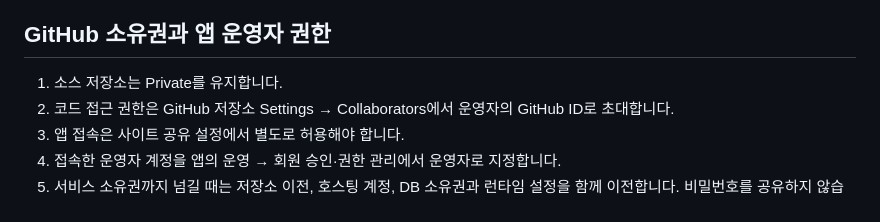
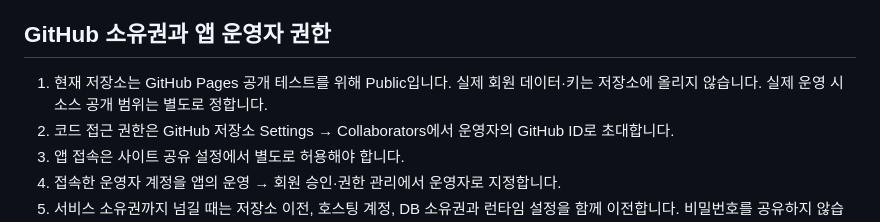
Before and after one commit to NuclearSTARK/Onoffgym, a Markdown page: docs/운영자-인수인계.md, the part around the change. Drawn GitHub-style.

Commit message:
Clarify public test repository ownership guidance [skip ci]

```diff
--- a/docs/운영자-인수인계.md
+++ b/docs/운영자-인수인계.md
@@ -18,7 +18,7 @@ GitHub에 소스를 보관하고 검사를 자동 실행합니다. Supabase 연
 
 ## GitHub 소유권과 앱 운영자 권한
 
-1. 소스 저장소는 Private를 유지합니다.
+1. 현재 저장소는 GitHub Pages 공개 테스트를 위해 Public입니다. 실제 회원 데이터·키는 저장소에 올리지 않습니다. 실제 운영 시 소스 공개 범위는 별도로 정합니다.
 2. 코드 접근 권한은 GitHub 저장소 Settings → Collaborators에서 운영자의 GitHub ID로 초대합니다.
 3. 앱 접속은 사이트 공유 설정에서 별도로 허용해야 합니다.
 4. 접속한 운영자 계정을 앱의 운영 → 회원 승인·권한 관리에서 운영자로 지정합니다.
```
